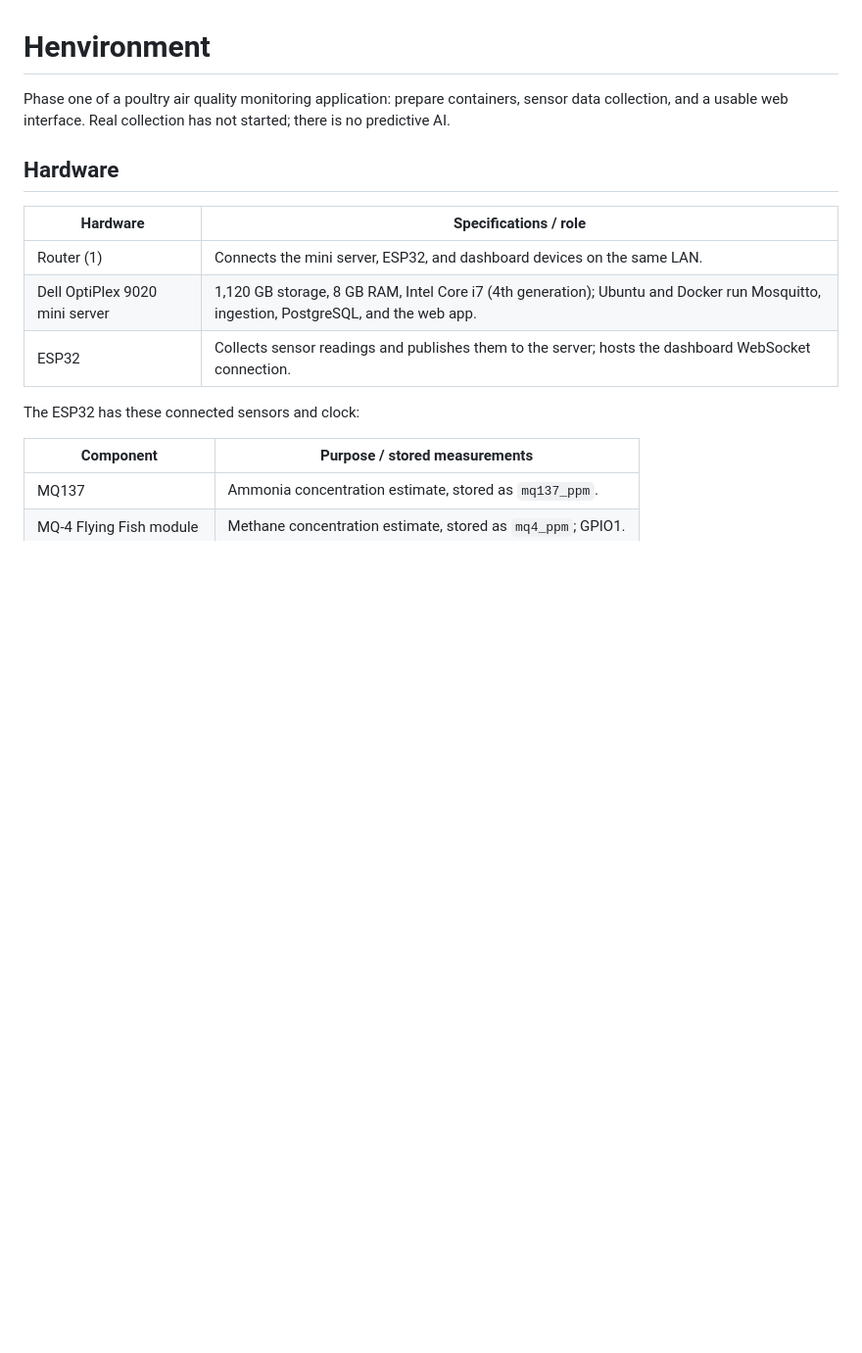
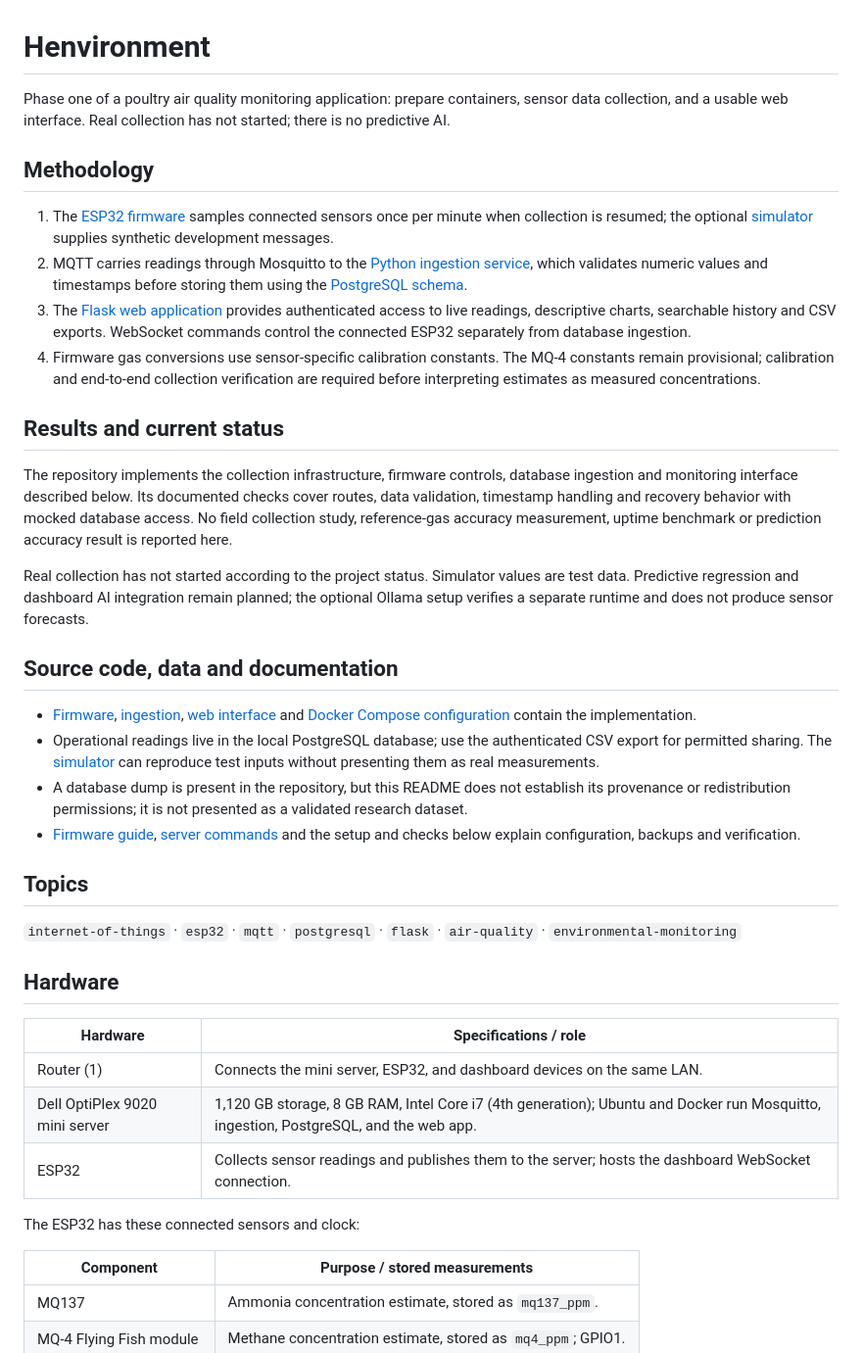
Before and after one commit to jarichooo/AirQualityMonitor, a Markdown page: README.md, the part around the change. Shown at 98% size. GitHub-like rendering; blank space fills up the shorter version.

Commit message:
docs: document project methodology, results, resources and topics

```diff
--- a/README.md
+++ b/README.md
@@ -3,6 +3,30 @@
 Phase one of a poultry air quality monitoring application: prepare containers,
 sensor data collection, and a usable web interface. Real collection has not
 started; there is no predictive AI.
+
+## Methodology
+
+1. The [ESP32 firmware](airqualitymonitor.ino) samples connected sensors once per minute when collection is resumed; the optional [simulator](simulate_esp32.py) supplies synthetic development messages.
+2. MQTT carries readings through Mosquitto to the [Python ingestion service](ingestion/), which validates numeric values and timestamps before storing them using the [PostgreSQL schema](schema.sql).
+3. The [Flask web application](web_app/) provides authenticated access to live readings, descriptive charts, searchable history and CSV exports. WebSocket commands control the connected ESP32 separately from database ingestion.
+4. Firmware gas conversions use sensor-specific calibration constants. The MQ-4 constants remain provisional; calibration and end-to-end collection verification are required before interpreting estimates as measured concentrations.
+
+## Results and current status
+
+The repository implements the collection infrastructure, firmware controls, database ingestion and monitoring interface described below. Its documented checks cover routes, data validation, timestamp handling and recovery behavior with mocked database access. No field collection study, reference-gas accuracy measurement, uptime benchmark or prediction accuracy result is reported here.
+
+Real collection has not started according to the project status. Simulator values are test data. Predictive regression and dashboard AI integration remain planned; the optional Ollama setup verifies a separate runtime and does not produce sensor forecasts.
+
+## Source code, data and documentation
+
+- [Firmware](airqualitymonitor.ino), [ingestion](ingestion/), [web interface](web_app/) and [Docker Compose configuration](docker-compose.yml) contain the implementation.
+- Operational readings live in the local PostgreSQL database; use the authenticated CSV export for permitted sharing. The [simulator](simulate_esp32.py) can reproduce test inputs without presenting them as real measurements.
+- A database dump is present in the repository, but this README does not establish its provenance or redistribution permissions; it is not presented as a validated research dataset.
+- [Firmware guide](FIRMWARE.md), [server commands](SERVER_COMMANDS.md) and the setup and checks below explain configuration, backups and verification.
+
+## Topics
+
+`internet-of-things` · `esp32` · `mqtt` · `postgresql` · `flask` · `air-quality` · `environmental-monitoring`
 
 ## Hardware
 
```
